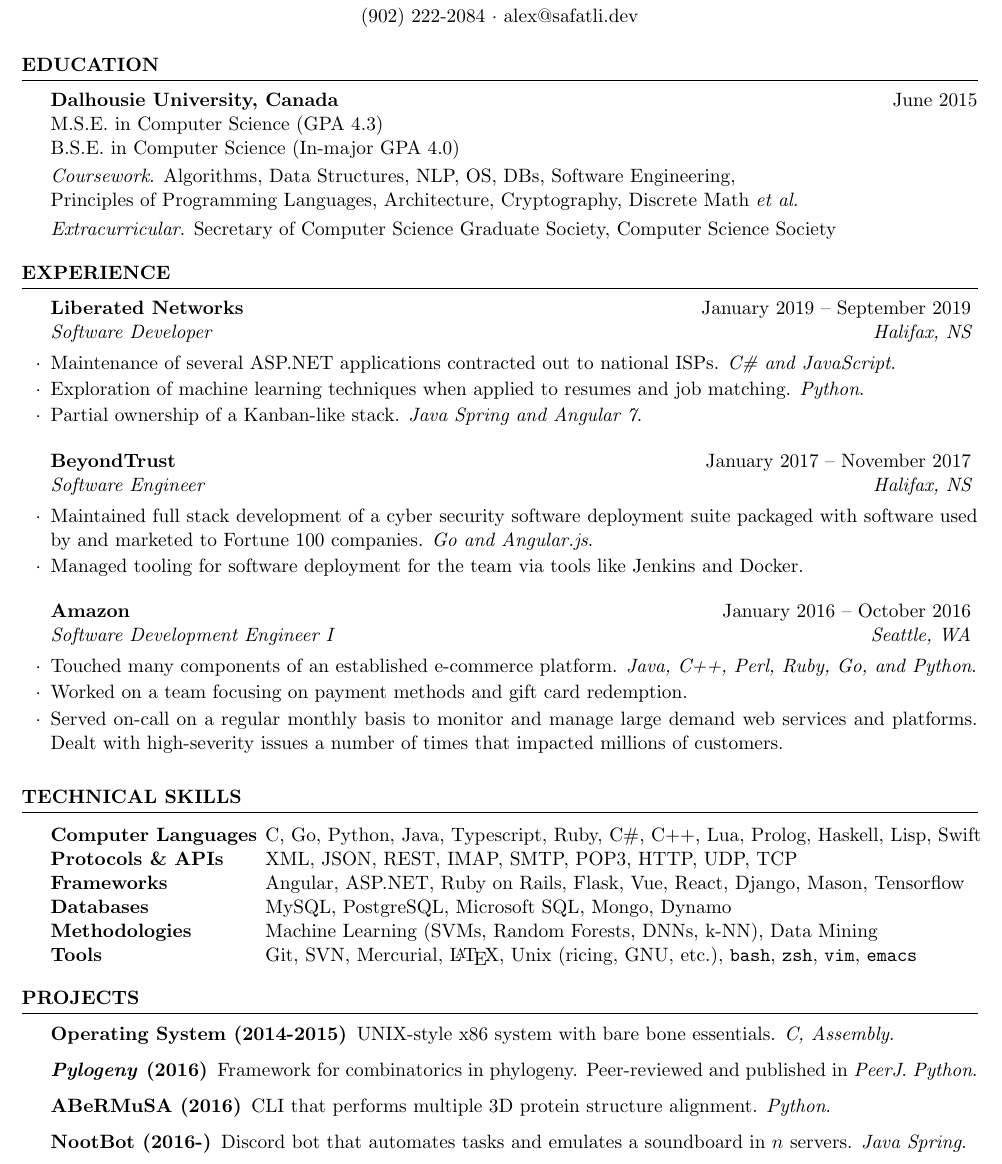
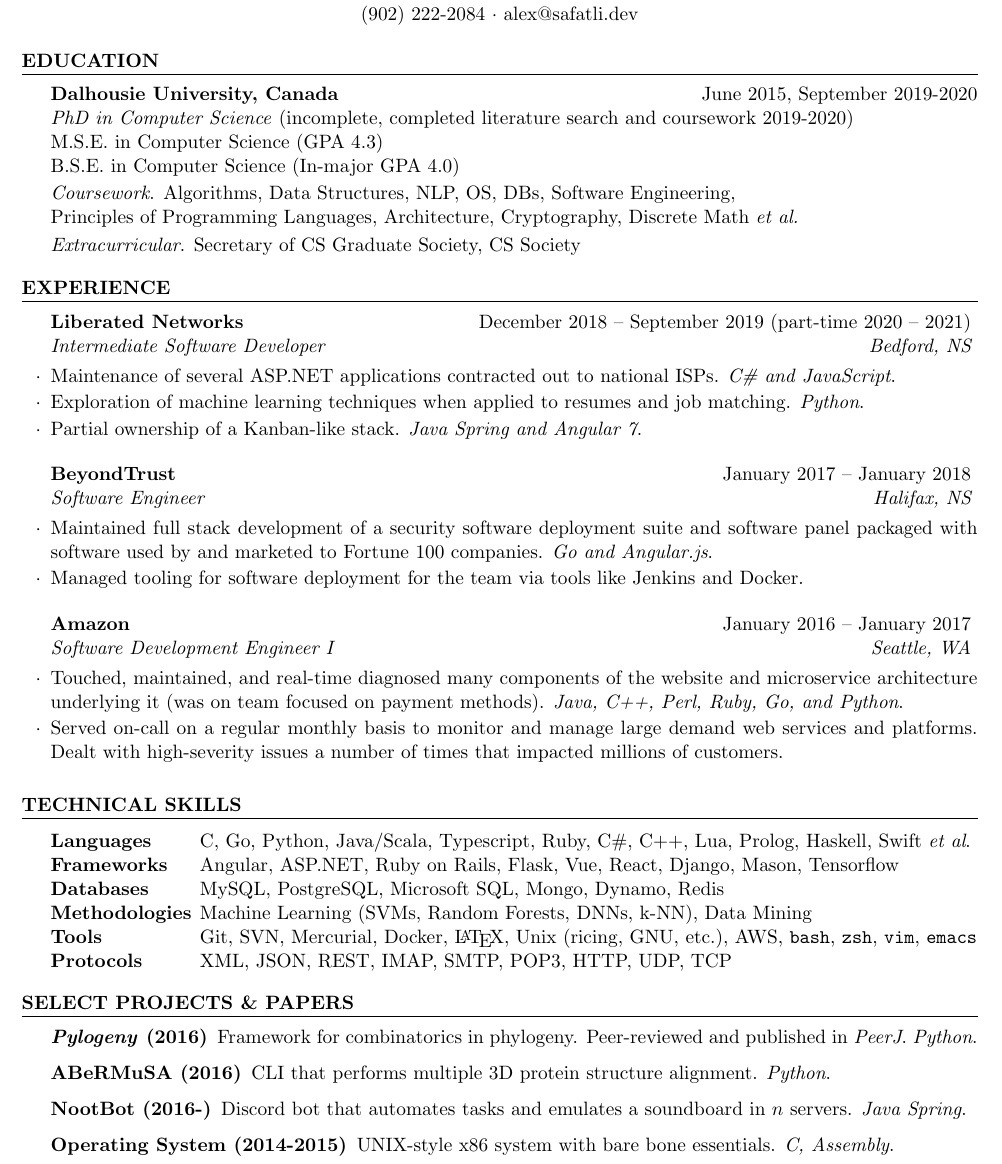
Before and after one commit to AlexSafatli/resume-cv, a LaTeX CV (resume.tex): part of the page, cut so that both start at the same text. Compiled offline with pdfLaTeX.

Commit message:
Updated for 2021

```diff
--- a/resume.tex
+++ b/resume.tex
@@ -37,12 +32,13 @@
 
 \begin{rSection}{Education}
 
-{\bf Dalhousie University, Canada} \hfill {June 2015} \\
+{\bf Dalhousie University, Canada} \hfill {June 2015, September 2019-2020} \\
+\textit{PhD in Computer Science} (incomplete, completed literature search and coursework 2019-2020) \\
 M.S.E. in Computer Science (GPA 4.3) \\
 B.S.E. in Computer Science (In-major GPA 4.0) \smallskip \\
 \textit{Coursework}. Algorithms, Data Structures, NLP, OS, DBs, Software Engineering, \\
 Principles of Programming Languages, Architecture, Cryptography, Discrete Math \textit{et al.} \smallskip \\
-\textit{Extracurricular}. Secretary of Computer Science Graduate Society, Computer Science Society
+\textit{Extracurricular}. Secretary of CS Graduate Society, CS Society
 
 \end{rSection}
 
@@ -52,22 +48,21 @@
 
 \begin{rSection}{Experience}
 
-\begin{rSubsection}{Liberated Networks}{January 2019 -- September 2019}{Software Developer}{Halifax, NS}
+\begin{rSubsection}{Liberated Networks}{December 2018 -- September 2019 (part-time 2020 -- 2021)}{Intermediate Software Developer}{Bedford, NS}
 \item Maintenance of several ASP.NET applications contracted out to national ISPs. \textit{C\# and JavaScript}.
 \item Exploration of machine learning techniques when applied to resumes and job matching. \textit{Python}.
 \item Partial ownership of a Kanban-like stack. \textit{Java Spring and Angular 7}.
 \end{rSubsection}
 
-\begin{rSubsection}{BeyondTrust}{January 2017 -- November 2017}{Software Engineer}{Halifax, NS}
-\item Maintained full stack development of a cyber security software deployment suite packaged with software used by and marketed to Fortune 100 companies. \textit{Go and Angular.js}.
+\begin{rSubsection}{BeyondTrust}{January 2017 -- January 2018}{Software Engineer}{Halifax, NS}
+\item Maintained full stack development of a security software deployment suite and software panel packaged with software used by and marketed to Fortune 100 companies. \textit{Go and Angular.js}.
 \item Managed tooling for software deployment for the team via tools like Jenkins and Docker.
 \end{rSubsection}
 
 %------------------------------------------------
 
-\begin{rSubsection}{Amazon}{January 2016 -- October 2016}{Software Development Engineer I}{Seattle, WA}
-\item Touched many components of an established e-commerce platform. \textit{Java, C++, Perl, Ruby, Go, and Python}.
-\item Worked on a team focusing on payment methods and gift card redemption.
+\begin{rSubsection}{Amazon}{January 2016 -- January 2017}{Software Development Engineer I}{Seattle, WA}
+\item Touched, maintained, and real-time diagnosed many components of the website and microservice architecture underlying it (was on team focused on payment methods). \textit{Java, C++, Perl, Ruby, Go, and Python}.
 \item Served on-call on a regular monthly basis to monitor and manage large demand web services and platforms. Dealt with high-severity issues a number of times that impacted millions of customers.
 \end{rSubsection}
 
@@ -80,12 +75,12 @@
 \begin{rSection}{Technical Skills}
 
 \begin{tabular}{ @{} >{\bfseries}l @{\hspace{1ex}} l }
-Computer Languages & C, Go, Python, Java, Typescript, Ruby, C\#, C++, Lua, Prolog, Haskell, Lisp, Swift \\
-Protocols \& APIs & XML, JSON, REST, IMAP, SMTP, POP3, HTTP, UDP, TCP \\
+Languages & C, Go, Python, Java/Scala, Typescript, Ruby, C\#, C++, Lua, Prolog, Haskell, Swift \textit{et al}. \\
 Frameworks & Angular, ASP.NET, Ruby on Rails, Flask, Vue, React, Django, Mason, Tensorflow \\
-Databases & MySQL, PostgreSQL, Microsoft SQL, Mongo, Dynamo \\
+Databases & MySQL, PostgreSQL, Microsoft SQL, Mongo, Dynamo, Redis \\
 Methodologies & Machine Learning (SVMs, Random Forests, DNNs, k-NN), Data Mining \\
-Tools & Git, SVN, Mercurial, \LaTeX, Unix (ricing, GNU, etc.), \texttt{bash}, \texttt{zsh}, \texttt{vim}, \texttt{emacs}
+Tools & Git, SVN, Mercurial, Docker, \LaTeX, Unix (ricing, GNU, etc.), AWS, \texttt{bash}, \texttt{zsh}, \texttt{vim}, \texttt{emacs} \\
+Protocols & XML, JSON, REST, IMAP, SMTP, POP3, HTTP, UDP, TCP
 \end{tabular}
 
 \end{rSection}
@@ -94,13 +89,13 @@
 %	EXAMPLE SECTION
 %----------------------------------------------------------------------------------------
 
-\begin{rSection}{Projects}
+\begin{rSection}{Select Projects \& Papers}
 
 \begin{description}
-\item [Operating System (2014-2015)] UNIX-style x86 system with bare bone essentials. \textit{C, Assembly}.
 \item [\textit{Pylogeny} (2016)] Framework for combinatorics in phylogeny. Peer-reviewed and published in \textit{PeerJ}. \textit{Python}.
 \item [ABeRMuSA (2016)] CLI that performs multiple 3D protein structure alignment. \textit{Python}.
 \item [NootBot (2016-)] Discord bot that automates tasks and emulates a soundboard in $n$ servers. \textit{Java Spring}.
+\item [Operating System (2014-2015)] UNIX-style x86 system with bare bone essentials. \textit{C, Assembly}.
 \end{description}
 
 \end{rSection}
```
Also changed, not shown: resume.pdf, resume.tex (5 more changed lines).
